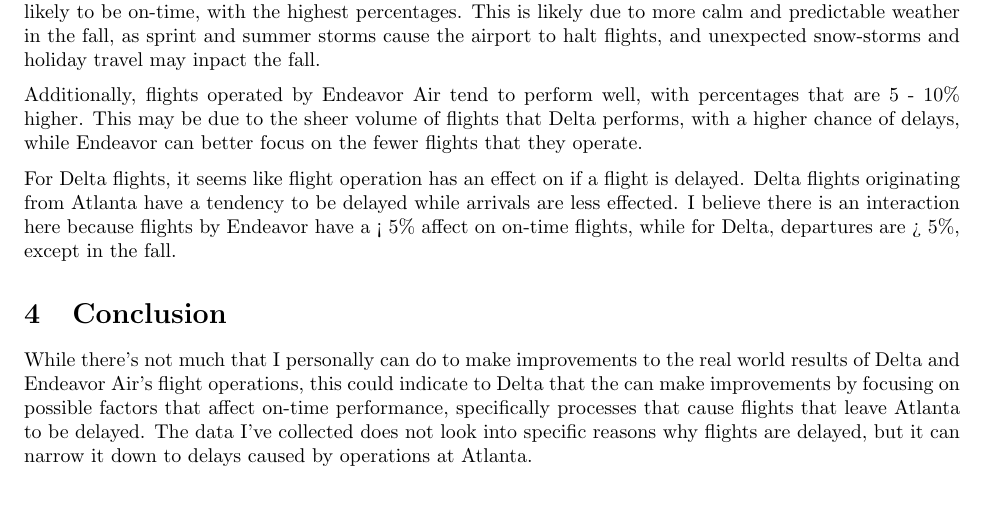
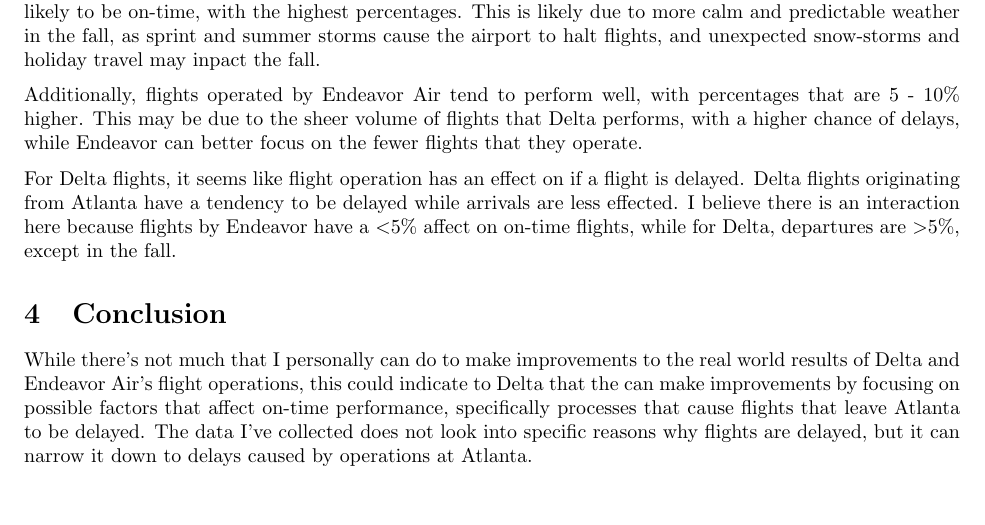
Before and after one commit to userjack6880/ie4163, a LaTeX problem sheet (assignment1/assignment1.tex): part of page 2 of 2, cut so that both start at the same text. Compiled offline with pdfLaTeX.

Commit message:
assignment 1

```diff
--- a/assignment1/assignment1.tex
+++ b/assignment1/assignment1.tex
@@ -113,8 +113,8 @@
   For Delta flights, it seems like flight operation has an effect on if a
   flight is delayed. Delta flights originating from Atlanta have a tendency to
   be delayed while arrivals are less effected. I believe there is an
-  interaction here because flights by Endeavor have a < 5\% affect on
-  on-time flights, while for Delta, departures are > 5\%, except in the fall.
+  interaction here because flights by Endeavor have a \textless 5\% affect on
+  on-time flights, while for Delta, departures are \textgreater 5\%, except in the fall.
 
   \section{Conclusion}
 
```
